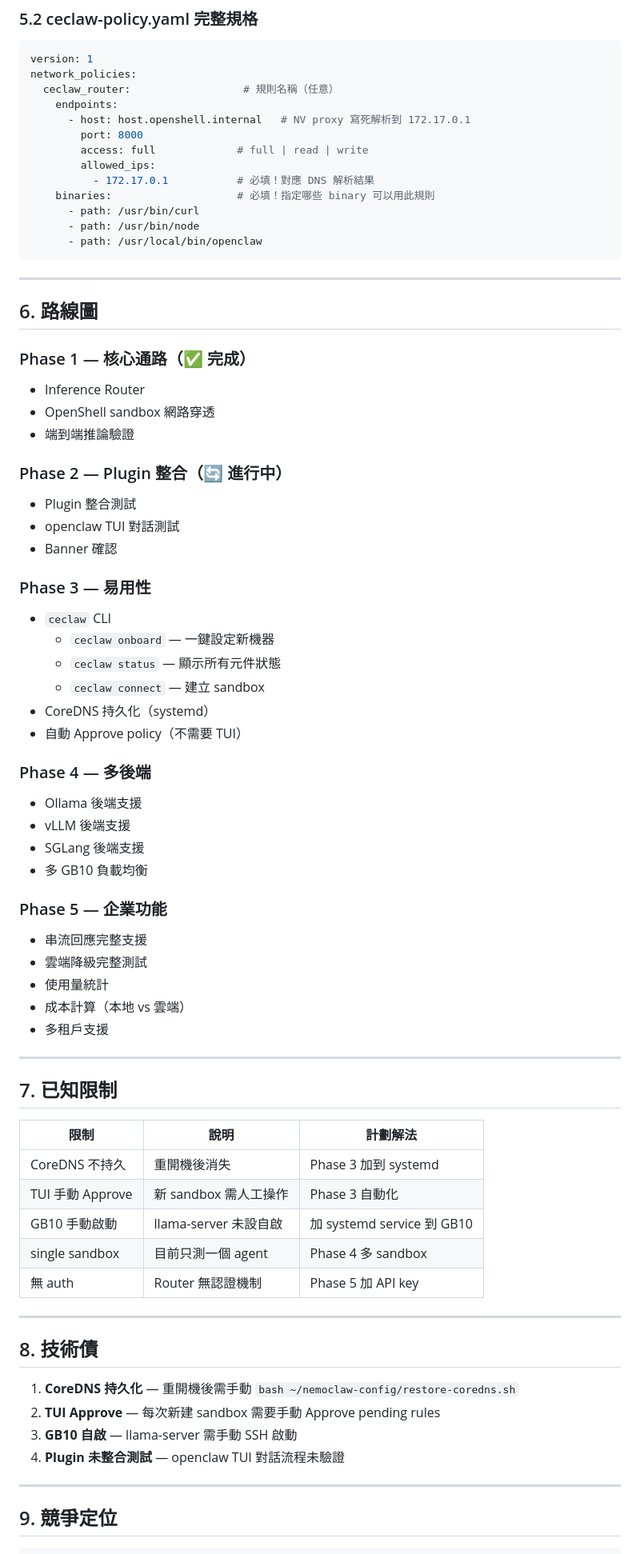
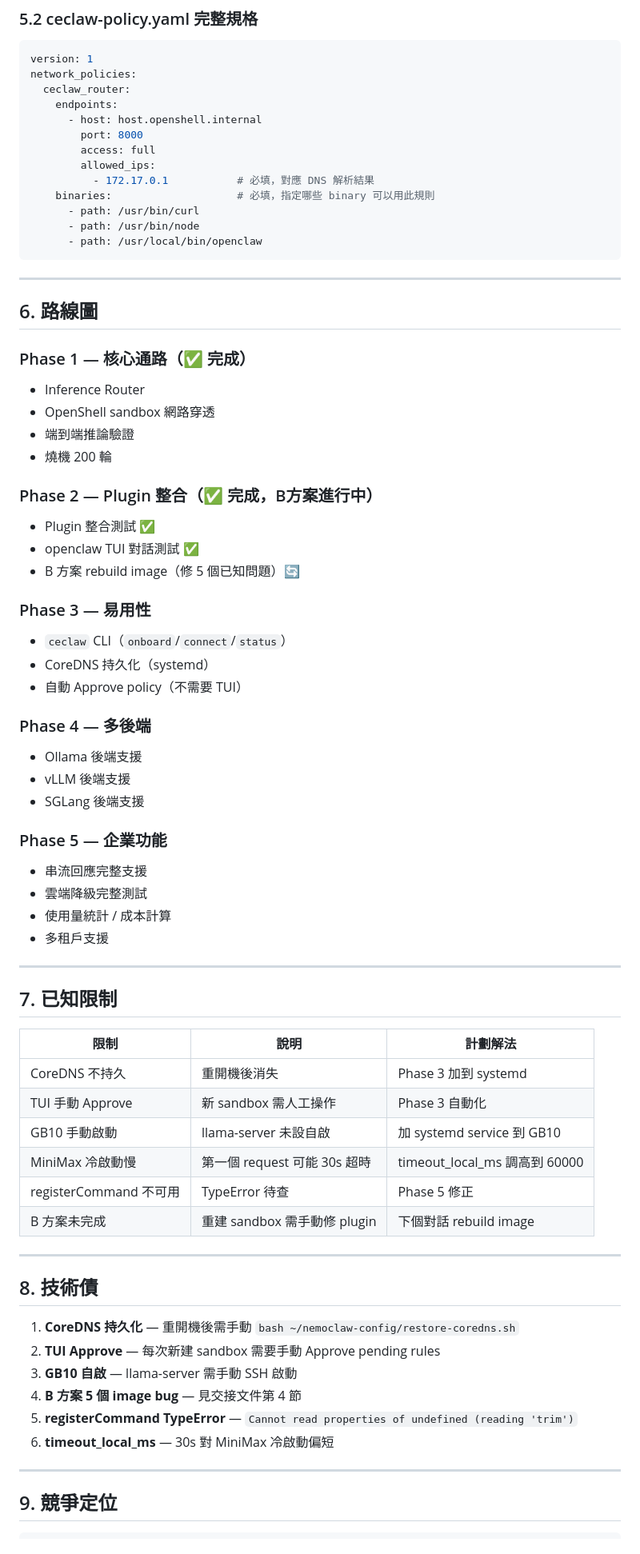
Before and after one commit to kentgeeng/ceclaw, a Markdown page: CECLAW_規格規劃說明書.md, the part around one of its changes. Shown at 80% size. Rendered like a GitHub page.

````diff
--- a/CECLAW_規格規劃說明書.md
+++ b/CECLAW_規格規劃說明書.md
@@ -346,14 +291,14 @@ inference:
 ```yaml
 version: 1
 network_policies:
-  ceclaw_router:                  # 規則名稱（任意）
+  ceclaw_router:
     endpoints:
-      - host: host.openshell.internal   # NV proxy 寫死解析到 172.17.0.1
+      - host: host.openshell.internal
         port: 8000
-        access: full             # full | read | write
+        access: full
         allowed_ips:
-          - 172.17.0.1           # 必填！對應 DNS 解析結果
-    binaries:                    # 必填！指定哪些 binary 可以用此規則
+          - 172.17.0.1           # 必填，對應 DNS 解析結果
+    binaries:                    # 必填，指定哪些 binary 可以用此規則
       - path: /usr/bin/curl
       - path: /usr/bin/node
       - path: /usr/local/bin/openclaw
@@ -367,17 +312,15 @@ network_policies:
 - Inference Router
 - OpenShell sandbox 網路穿透
 - 端到端推論驗證
+- 燒機 200 輪
 
-### Phase 2 — Plugin 整合（🔄 進行中）
-- Plugin 整合測試
-- openclaw TUI 對話測試
-- Banner 確認
+### Phase 2 — Plugin 整合（✅ 完成，B方案進行中）
+- Plugin 整合測試 ✅
+- openclaw TUI 對話測試 ✅
+- B 方案 rebuild image（修 5 個已知問題）🔄
 
 ### Phase 3 — 易用性
-- `ceclaw` CLI
-  - `ceclaw onboard` — 一鍵設定新機器
-  - `ceclaw status` — 顯示所有元件狀態
-  - `ceclaw connect` — 建立 sandbox
+- `ceclaw` CLI（`onboard`/`connect`/`status`）
 - CoreDNS 持久化（systemd）
 - 自動 Approve policy（不需要 TUI）
 
@@ -385,13 +328,11 @@ network_policies:
 - Ollama 後端支援
 - vLLM 後端支援
 - SGLang 後端支援
-- 多 GB10 負載均衡
 
 ### Phase 5 — 企業功能
 - 串流回應完整支援
 - 雲端降級完整測試
-- 使用量統計
-- 成本計算（本地 vs 雲端）
+- 使用量統計 / 成本計算
 - 多租戶支援
 
 ---
@@ -403,8 +344,9 @@ network_policies:
 | CoreDNS 不持久 | 重開機後消失 | Phase 3 加到 systemd |
 | TUI 手動 Approve | 新 sandbox 需人工操作 | Phase 3 自動化 |
 | GB10 手動啟動 | llama-server 未設自啟 | 加 systemd service 到 GB10 |
-| single sandbox | 目前只測一個 agent | Phase 4 多 sandbox |
-| 無 auth | Router 無認證機制 | Phase 5 加 API key |
+| MiniMax 冷啟動慢 | 第一個 request 可能 30s 超時 | timeout_local_ms 調高到 60000 |
+| registerCommand 不可用 | TypeError 待查 | Phase 5 修正 |
+| B 方案未完成 | 重建 sandbox 需手動修 plugin | 下個對話 rebuild image |
 
 ---
 
@@ -413,7 +355,9 @@ network_policies:
 1. **CoreDNS 持久化** — 重開機後需手動 `bash ~/nemoclaw-config/restore-coredns.sh`
 2. **TUI Approve** — 每次新建 sandbox 需要手動 Approve pending rules
 3. **GB10 自啟** — llama-server 需手動 SSH 啟動
-4. **Plugin 未整合測試** — openclaw TUI 對話流程未驗證
+4. **B 方案 5 個 image bug** — 見交接文件第 4 節
+5. **registerCommand TypeError** — `Cannot read properties of undefined (reading 'trim')`
+6. **timeout_local_ms** — 30s 對 MiniMax 冷啟動偏短
 
 ---
 
````
Also changed, not shown: other parts of CECLAW_規格規劃說明書.md (+38 -102 lines), CECLAW_交接文件.md (+135 -131 lines), CECLAW_重灌SOP.md (+73 -53 lines).
